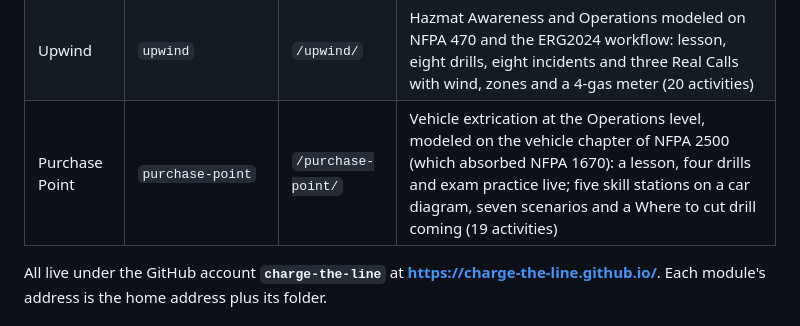
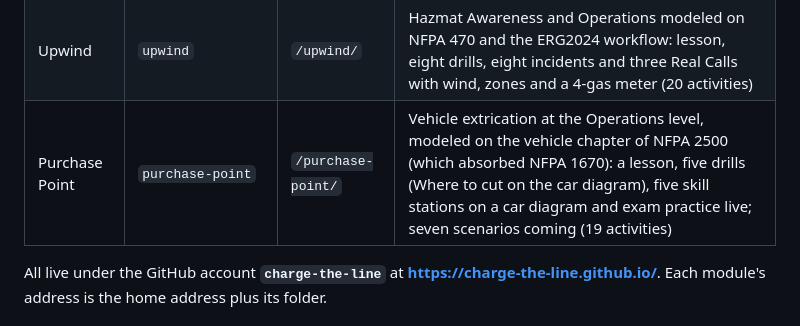
Before and after one commit to charge-the-line/charge-the-line, a Markdown page: CLAUDE.md, the part around one of its changes. Drawn GitHub-style.

Commit message:
Briefing: Purchase Point E2 done (the car diagram, the stations, Where to cut)
Co-Authored-By: Claude Fable 5.1 <noreply@anthropic.com>
Claude-Session: https://claude.ai/code/session_0186hSxZcGiDxVfAMGxVdS3s

```diff
--- a/CLAUDE.md
+++ b/CLAUDE.md
@@ -28,7 +28,7 @@ The name "Preconnect" was chosen after conflict checks. "Tailboard" was rejected
 | Bleed Control | `bleed-control` | `/bleed-control/` | Bleeding control modeled on the ACS Stop the Bleed® course: lesson, six skill stations, four drills, nine scenarios (20 activities) |
 | BLS Ready | `bls-ready` | `/bls-ready/` | BLS modeled on the AHA BLS Provider course, 2025 guidelines: lesson, seven timed skill stations, seven team scenarios, exam practice, four drills (20 activities) |
 | Upwind | `upwind` | `/upwind/` | Hazmat Awareness and Operations modeled on NFPA 470 and the ERG2024 workflow: lesson, eight drills, eight incidents and three Real Calls with wind, zones and a 4-gas meter (20 activities) |
-| Purchase Point | `purchase-point` | `/purchase-point/` | Vehicle extrication at the Operations level, modeled on the vehicle chapter of NFPA 2500 (which absorbed NFPA 1670): a lesson, four drills and exam practice live; five skill stations on a car diagram, seven scenarios and a Where to cut drill coming (19 activities) |
+| Purchase Point | `purchase-point` | `/purchase-point/` | Vehicle extrication at the Operations level, modeled on the vehicle chapter of NFPA 2500 (which absorbed NFPA 1670): a lesson, five drills (Where to cut on the car diagram), five skill stations on a car diagram and exam practice live; seven scenarios coming (19 activities) |
 
 All live under the GitHub account **`charge-the-line`** at **https://charge-the-line.github.io/**. Each module's address is the home address plus its folder.
 
```
Also changed, not shown: other parts of CLAUDE.md (+1 -1 lines).
